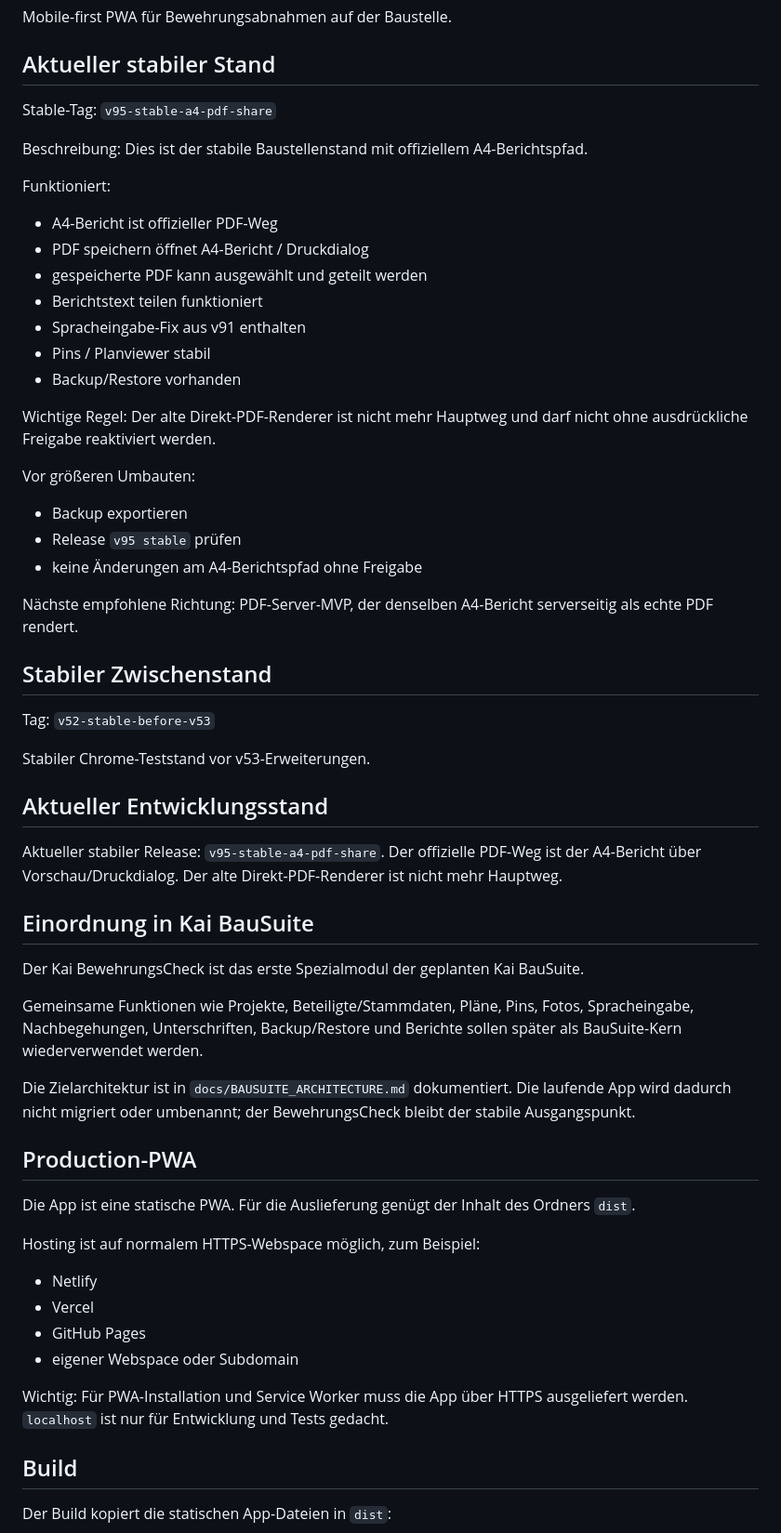
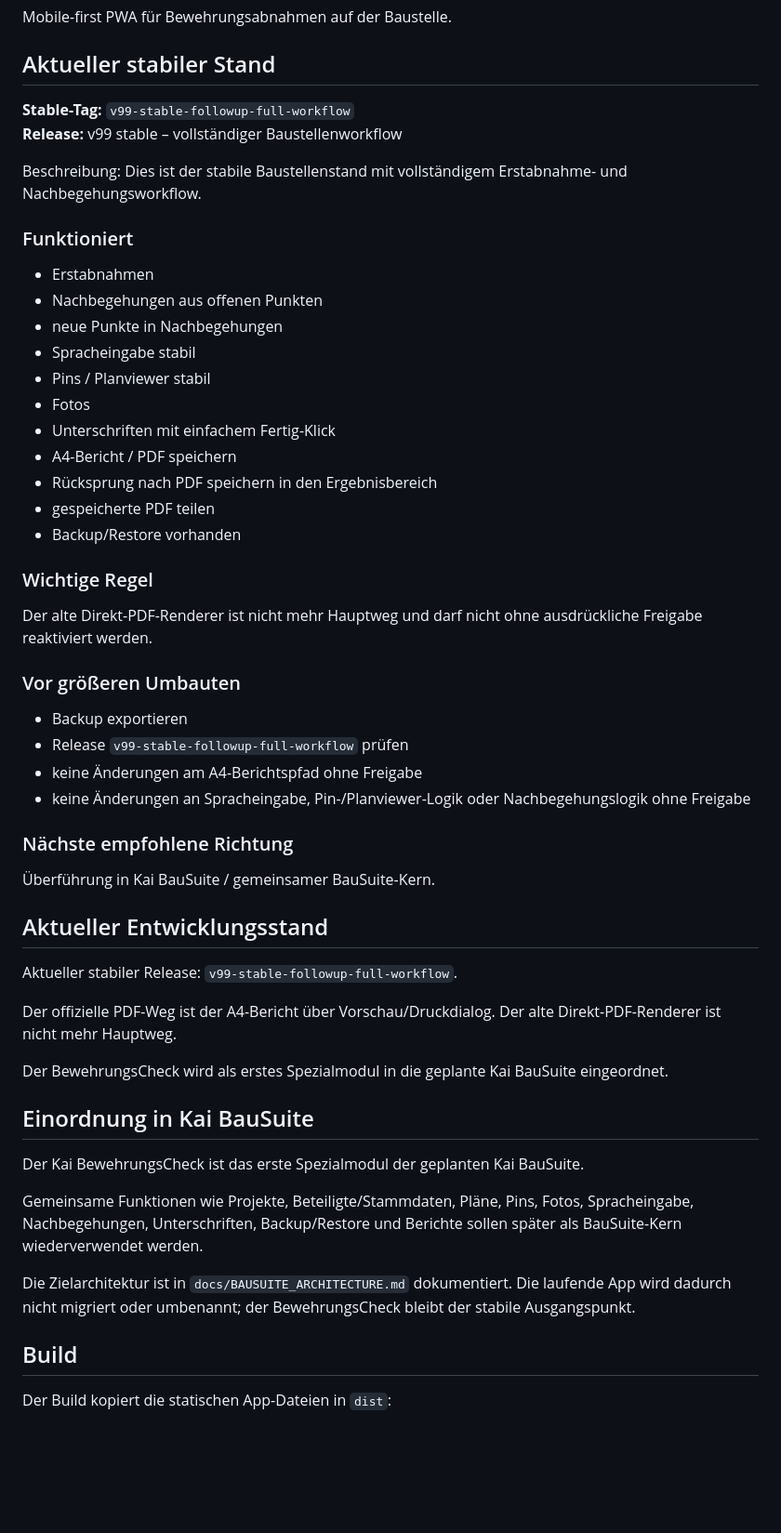
Before and after one commit to erichruck1975-netizen/kai-bewehrungscheck, a Markdown page: README.md, the part around the change. Shown at 93% size. Rendered like a GitHub page; blank space fills up the shorter version.

```diff
--- a/README.md
+++ b/README.md
@@ -4,40 +4,47 @@ Mobile-first PWA für Bewehrungsabnahmen auf der Baustelle.
 
 ## Aktueller stabiler Stand
 
-Stable-Tag: `v95-stable-a4-pdf-share`
+**Stable-Tag:** `v99-stable-followup-full-workflow`
+**Release:** v99 stable – vollständiger Baustellenworkflow
 
-Beschreibung: Dies ist der stabile Baustellenstand mit offiziellem A4-Berichtspfad.
+Beschreibung: Dies ist der stabile Baustellenstand mit vollständigem Erstabnahme- und Nachbegehungsworkflow.
 
-Funktioniert:
+### Funktioniert
 
-- A4-Bericht ist offizieller PDF-Weg
-- PDF speichern öffnet A4-Bericht / Druckdialog
-- gespeicherte PDF kann ausgewählt und geteilt werden
-- Berichtstext teilen funktioniert
-- Spracheingabe-Fix aus v91 enthalten
+- Erstabnahmen
+- Nachbegehungen aus offenen Punkten
+- neue Punkte in Nachbegehungen
+- Spracheingabe stabil
 - Pins / Planviewer stabil
+- Fotos
+- Unterschriften mit einfachem Fertig-Klick
+- A4-Bericht / PDF speichern
+- Rücksprung nach PDF speichern in den Ergebnisbereich
+- gespeicherte PDF teilen
 - Backup/Restore vorhanden
 
-Wichtige Regel: Der alte Direkt-PDF-Renderer ist nicht mehr Hauptweg und darf nicht ohne ausdrückliche Freigabe reaktiviert werden.
+### Wichtige Regel
 
-Vor größeren Umbauten:
+Der alte Direkt-PDF-Renderer ist nicht mehr Hauptweg und darf nicht ohne ausdrückliche Freigabe reaktiviert werden.
+
+### Vor größeren Umbauten
 
 - Backup exportieren
-- Release `v95 stable` prüfen
+- Release `v99-stable-followup-full-workflow` prüfen
 - keine Änderungen am A4-Berichtspfad ohne Freigabe
+- keine Änderungen an Spracheingabe, Pin-/Planviewer-Logik oder Nachbegehungslogik ohne Freigabe
 
-Nächste empfohlene Richtung: PDF-Server-MVP, der denselben A4-Bericht serverseitig als echte PDF rendert.
+### Nächste empfohlene Richtung
 
-## Stabiler Zwischenstand
-
-Tag: `v52-stable-before-v53`
-
-Stabiler Chrome-Teststand vor v53-Erweiterungen.
+Überführung in Kai BauSuite / gemeinsamer BauSuite-Kern.
 
 ## Aktueller Entwicklungsstand
 
-Aktueller stabiler Release: `v95-stable-a4-pdf-share`. Der offizielle PDF-Weg ist der A4-Bericht über Vorschau/Druckdialog. Der alte Direkt-PDF-Renderer ist nicht mehr Hauptweg.
+Aktueller stabiler Release: `v99-stable-followup-full-workflow`.
 
+Der offizielle PDF-Weg ist der A4-Bericht über Vorschau/Druckdialog. Der alte Direkt-PDF-Renderer ist nicht mehr Hauptweg.
+
+Der BewehrungsCheck wird als erstes Spezialmodul in die geplante Kai BauSuite eingeordnet.
 
 ## Einordnung in Kai BauSuite
 
@@ -46,20 +53,6 @@ Der Kai BewehrungsCheck ist das erste Spezialmodul der geplanten Kai BauSuite.
 Gemeinsame Funktionen wie Projekte, Beteiligte/Stammdaten, Pläne, Pins, Fotos, Spracheingabe, Nachbegehungen, Unterschriften, Backup/Restore und Berichte sollen später als BauSuite-Kern wiederverwendet werden.
 
 Die Zielarchitektur ist in `docs/BAUSUITE_ARCHITECTURE.md` dokumentiert. Die laufende App wird dadurch nicht migriert oder umbenannt; der BewehrungsCheck bleibt der stabile Ausgangspunkt.
-
-## Production-PWA
-
-Die App ist eine statische PWA. Für die Auslieferung genügt der Inhalt des Ordners `dist`.
-
-Hosting ist auf normalem HTTPS-Webspace möglich, zum Beispiel:
-
-- Netlify
-- Vercel
-- GitHub Pages
-- eigener Webspace oder Subdomain
-
-Wichtig: Für PWA-Installation und Service Worker muss die App über HTTPS ausgeliefert werden. `localhost` ist nur für Entwicklung und Tests gedacht.
-
 ## Build
 
 Der Build kopiert die statischen App-Dateien in `dist`:
```
